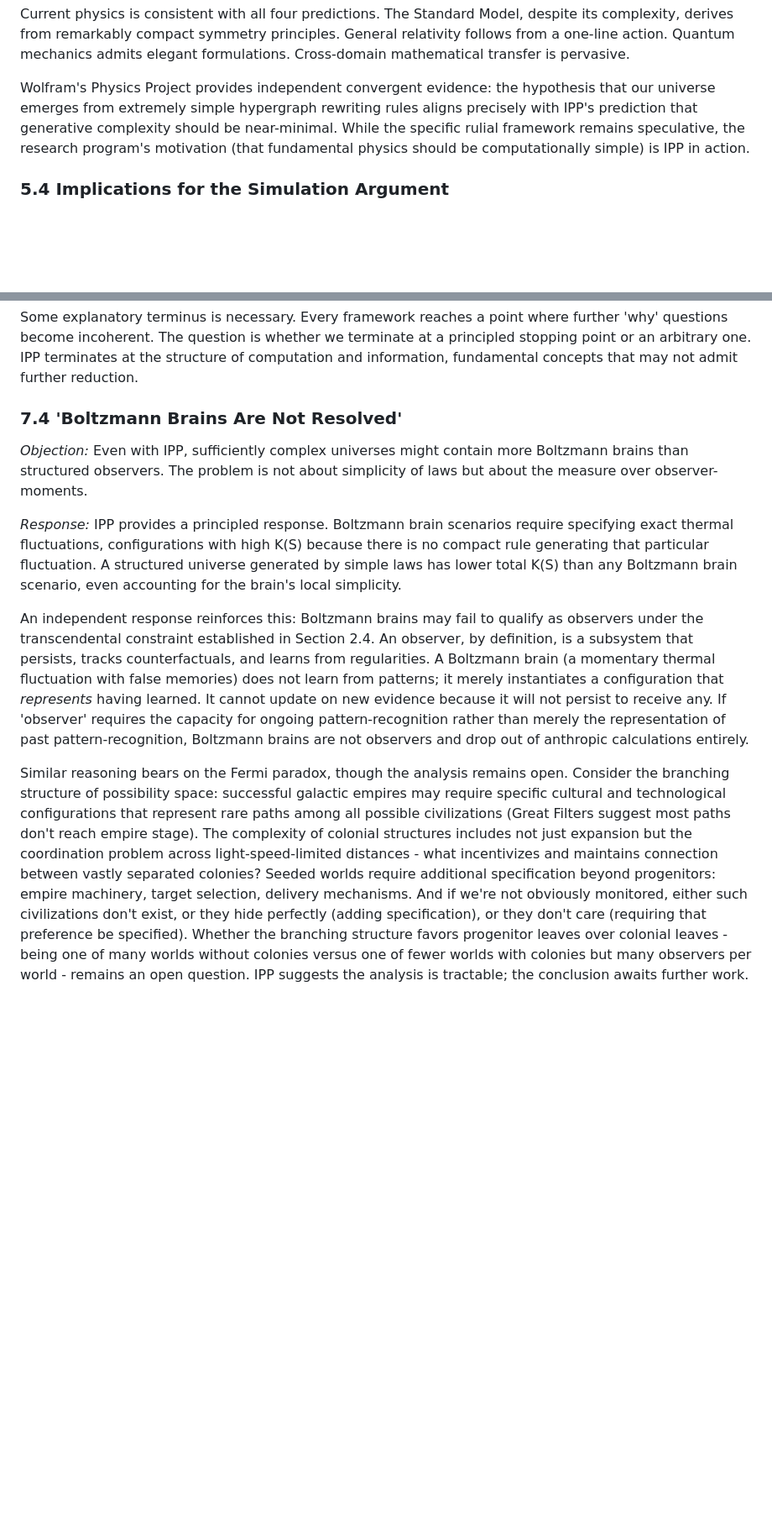
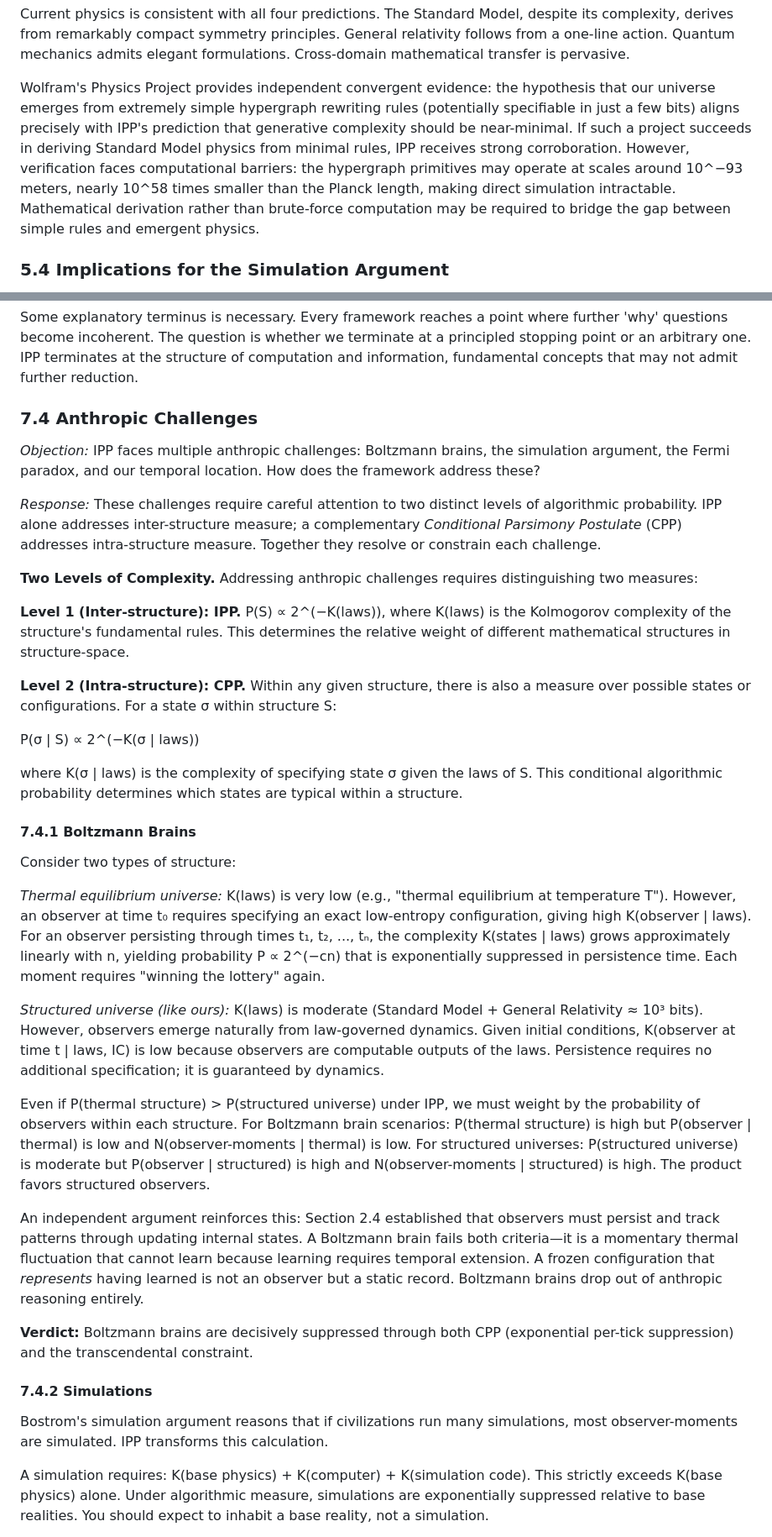
Before and after one commit to MatheismOrg/papers, a Markdown page: Why_These_Simple_Laws.md, 2 parts joined by grey strips. Shown at 84% size. Drawn GitHub-style; blank space fills up the shorter version.

Commit message:
IPP on sims, boltzman brains, aliens, colonies, time selection

```diff
--- a/Why_These_Simple_Laws.md
+++ b/Why_These_Simple_Laws.md
@@ -270,7 +270,7 @@ Specifically: current fundamental physics (Standard Model \+ General Relativity)
 
 Current physics is consistent with all four predictions. The Standard Model, despite its complexity, derives from remarkably compact symmetry principles. General relativity follows from a one-line action. Quantum mechanics admits elegant formulations. Cross-domain mathematical transfer is pervasive.
 
-Wolfram's Physics Project provides independent convergent evidence: the hypothesis that our universe emerges from extremely simple hypergraph rewriting rules aligns precisely with IPP's prediction that generative complexity should be near-minimal. While the specific rulial framework remains speculative, the research program's motivation (that fundamental physics should be computationally simple) is IPP in action.
+Wolfram's Physics Project provides independent convergent evidence: the hypothesis that our universe emerges from extremely simple hypergraph rewriting rules (potentially specifiable in just a few bits) aligns precisely with IPP's prediction that generative complexity should be near-minimal. If such a project succeeds in deriving Standard Model physics from minimal rules, IPP receives strong corroboration. However, verification faces computational barriers: the hypergraph primitives may operate at scales around 10^−93 meters, nearly 10^58 times smaller than the Planck length, making direct simulation intractable. Mathematical derivation rather than brute-force computation may be required to bridge the gap between simple rules and emergent physics.
 
 ### **5.4 Implications for the Simulation Argument**
 
@@ -356,12 +358,39 @@ Furthermore, IPP has independent support: it explains why Occam's Razor works. I
 
 Some explanatory terminus is necessary. Every framework reaches a point where further 'why' questions become incoherent. The question is whether we terminate at a principled stopping point or an arbitrary one. IPP terminates at the structure of computation and information, fundamental concepts that may not admit further reduction.
 
-### **7.4 'Boltzmann Brains Are Not Resolved'**
+### **7.4 Anthropic Challenges**
 
-*Objection:* Even with IPP, sufficiently complex universes might contain more Boltzmann brains than structured observers. The problem is not about simplicity of laws but about the measure over observer-moments.
+*Objection:* IPP faces multiple anthropic challenges: Boltzmann brains, the simulation argument, the Fermi paradox, and our temporal location. How does the framework address these?
 
-*Response:* IPP provides a principled response. Boltzmann brain scenarios require specifying exact thermal fluctuations, configurations with high K(S) because there is no compact rule generating that particular fluctuation. A structured universe generated by simple laws has lower total K(S) than any Boltzmann brain scenario, even accounting for the brain's local simplicity.
+*Response:* These challenges require careful attention to two distinct levels of algorithmic probability. IPP alone addresses inter-structure measure; a complementary *Conditional Parsimony Postulate* (CPP) addresses intra-structure measure. Together they resolve or constrain each challenge.
 
-An independent response reinforces this: Boltzmann brains may fail to qualify as observers under the transcendental constraint established in Section 2.4. An observer, by definition, is a subsystem that persists, tracks counterfactuals, and learns from regularities. A Boltzmann brain (a momentary thermal fluctuation with false memories) does not learn from patterns; it merely instantiates a configuration that *represents* having learned. It cannot update on new evidence because it will not persist to receive any. If 'observer' requires the capacity for ongoing pattern-recognition rather than merely the representation of past pattern-recognition, Boltzmann brains are not observers and drop out of anthropic calculations entirely.
+**Two Levels of Complexity.** Addressing anthropic challenges requires distinguishing two measures:
 
-Similar reasoning bears on the Fermi paradox, though the analysis remains open. Consider the branching structure of possibility space: successful galactic empires may require specific cultural and technological configurations that represent rare paths among all possible civilizations (Great Filters suggest most paths don't reach empire stage). The complexity of colonial structures includes not just expansion but the coordination problem across light-speed-limited distances \- what incentivizes and maintains connection between vastly separated colonies? Seeded worlds require additional specification beyond progenitors: empire machinery, target selection, delivery mechanisms. And if we're not obviously monitored, either such civilizations don't exist, or they hide perfectly (adding specification), or they don't care (requiring that preference be specified). Whether the branching structure favors progenitor leaves over colonial leaves \- being one of many worlds without colonies versus one of fewer worlds with colonies but many observers per world \- remains an open question. IPP suggests the analysis is tractable; the conclusion awaits further work.
+**Level 1 (Inter-structure): IPP.** P(S) ∝ 2^(−K(laws)), where K(laws) is the Kolmogorov complexity of the structure's fundamental rules. This determines the relative weight of different mathematical structures in structure-space.
+
+**Level 2 (Intra-structure): CPP.** Within any given structure, there is also a measure over possible states or configurations. For a state σ within structure S:
+
+P(σ | S) ∝ 2^(−K(σ | laws))
+
+where K(σ | laws) is the complexity of specifying state σ given the laws of S. This conditional algorithmic probability determines which states are typical within a structure.
+
+#### **7.4.1 Boltzmann Brains**
+
+Consider two types of structure:
+
+*Thermal equilibrium universe:* K(laws) is very low (e.g., "thermal equilibrium at temperature T"). However, an observer at time t₀ requires specifying an exact low-entropy configuration, giving high K(observer | laws). For an observer persisting through times t₁, t₂, ..., tₙ, the complexity K(states | laws) grows approximately linearly with n, yielding probability P ∝ 2^(−cn) that is exponentially suppressed in persistence time. Each moment requires "winning the lottery" again.
+
+*Structured universe (like ours):* K(laws) is moderate (Standard Model \+ General Relativity ≈ 10³ bits). However, observers emerge naturally from law-governed dynamics. Given initial conditions, K(observer at time t | laws, IC) is low because observers are computable outputs of the laws. Persistence requires no additional specification; it is guaranteed by dynamics.
+
+Even if P(thermal structure) \> P(structured universe) under IPP, we must weight by the probability of observers within each structure. For Boltzmann brain scenarios: P(thermal structure) is high but P(observer | thermal) is low and N(observer-moments | thermal) is low. For structured universes: P(structured universe) is moderate but P(observer | structured) is high and N(observer-moments | structured) is high. The product favors structured observers.
+
+An independent argument reinforces this: Section 2.4 established that observers must persist and track patterns through updating internal states. A Boltzmann brain fails both criteria—it is a momentary thermal fluctuation that cannot learn because learning requires temporal extension. A frozen configuration that *represents* having learned is not an observer but a static record. Boltzmann brains drop out of anthropic reasoning entirely.
+
+**Verdict:** Boltzmann brains are decisively suppressed through both CPP (exponential per-tick suppression) and the transcendental constraint.
+
+#### **7.4.2 Simulations**
+
+Bostrom's simulation argument reasons that if civilizations run many simulations, most observer-moments are simulated. IPP transforms this calculation.
+
+A simulation requires: K(base physics) \+ K(computer) \+ K(simulation code). This strictly exceeds K(base physics) alone. Under algorithmic measure, simulations are exponentially suppressed relative to base realities. You should expect to inhabit a base reality, not a simulation.
+
```
Also changed, not shown: other parts of Why_These_Simple_Laws.md (+39 -4 lines).
